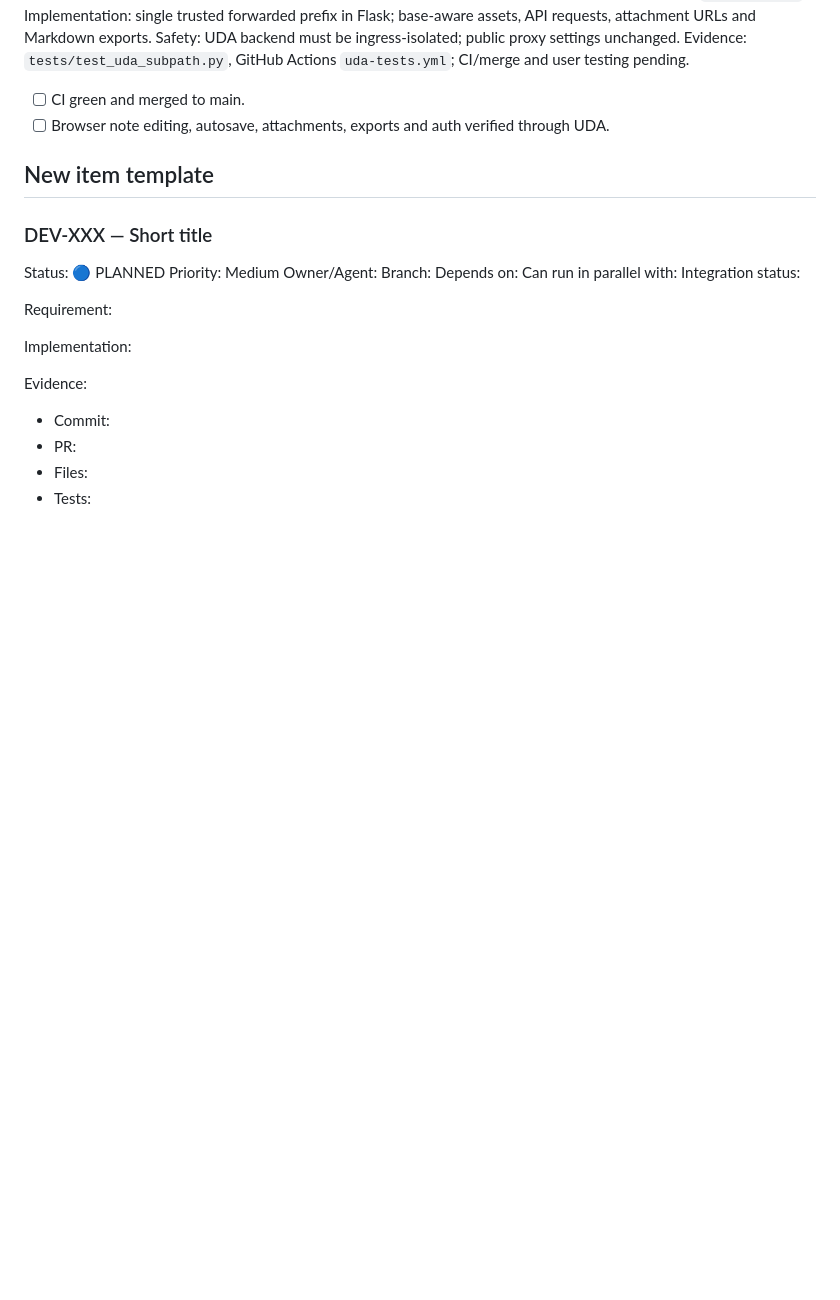
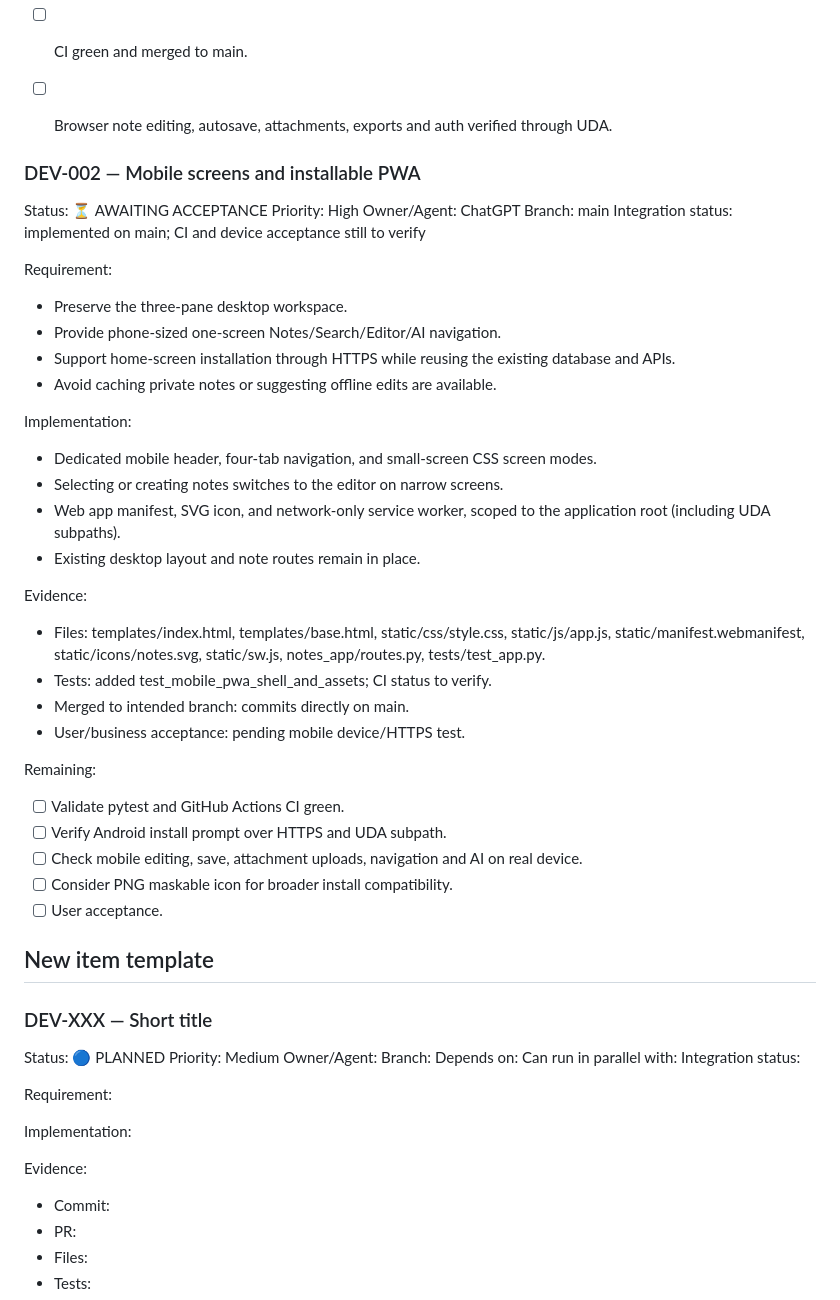
Before and after one commit to zageabb/Notes, a Markdown page: DEVELOPMENT.md, the part around the change. GitHub-like rendering; blank space fills up the shorter version.

Commit message:
Track mobile PWA implementation and acceptance requirements

```diff
--- a/DEVELOPMENT.md
+++ b/DEVELOPMENT.md
@@ -92,6 +92,39 @@ Evidence: `tests/test_uda_subpath.py`, GitHub Actions `uda-tests.yml`; CI/merge
 - [ ] CI green and merged to main.
 - [ ] Browser note editing, autosave, attachments, exports and auth verified through UDA.
 
+
+### DEV-002 — Mobile screens and installable PWA
+Status: ⏳ AWAITING ACCEPTANCE
+Priority: High
+Owner/Agent: ChatGPT
+Branch: main
+Integration status: implemented on main; CI and device acceptance still to verify
+
+Requirement:
+- Preserve the three-pane desktop workspace.
+- Provide phone-sized one-screen Notes/Search/Editor/AI navigation.
+- Support home-screen installation through HTTPS while reusing the existing database and APIs.
+- Avoid caching private notes or suggesting offline edits are available.
+
+Implementation:
+- Dedicated mobile header, four-tab navigation, and small-screen CSS screen modes.
+- Selecting or creating notes switches to the editor on narrow screens.
+- Web app manifest, SVG icon, and network-only service worker, scoped to the application root (including UDA subpaths).
+- Existing desktop layout and note routes remain in place.
+
+Evidence:
+- Files: templates/index.html, templates/base.html, static/css/style.css, static/js/app.js, static/manifest.webmanifest, static/icons/notes.svg, static/sw.js, notes_app/routes.py, tests/test_app.py.
+- Tests: added test_mobile_pwa_shell_and_assets; CI status to verify.
+- Merged to intended branch: commits directly on main.
+- User/business acceptance: pending mobile device/HTTPS test.
+
+Remaining:
+- [ ] Validate pytest and GitHub Actions CI green.
+- [ ] Verify Android install prompt over HTTPS and UDA subpath.
+- [ ] Check mobile editing, save, attachment uploads, navigation and AI on real device.
+- [ ] Consider PNG maskable icon for broader install compatibility.
+- [ ] User acceptance.
+
 ## New item template
 
 ### DEV-XXX — Short title
```
